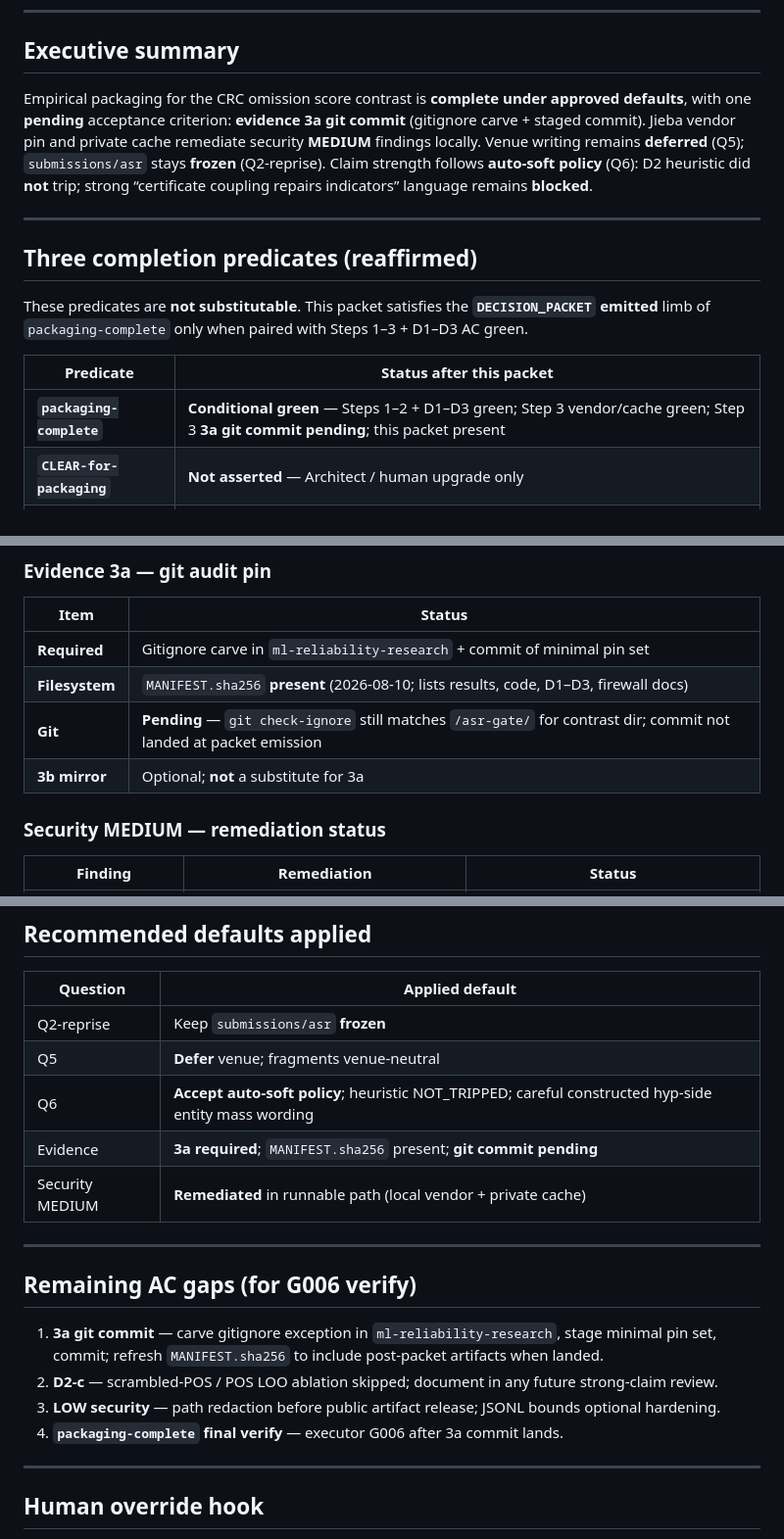
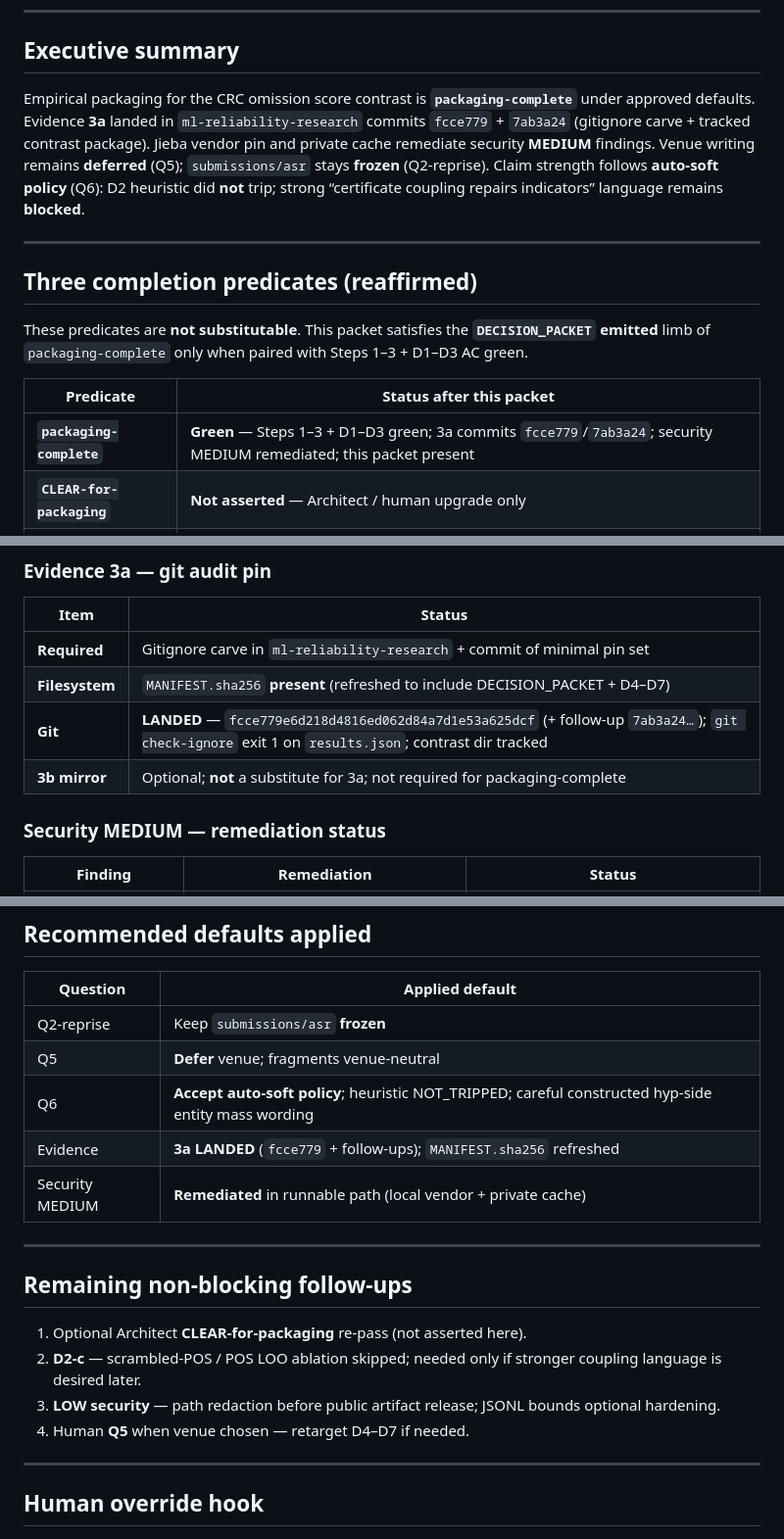
Before and after one commit to PeterPonyu/asr-gate, a Markdown page: omission_score_contrast_2026-08-10/DECISION_PACKET.md, 3 parts joined by grey strips. Shown at 98% size. GitHub-like rendering.

Commit message:
Mark omission-score packaging-complete after evidence 3a landed.
Update the decision packet predicate table now that the contrast package is tracked.

Co-authored-by: Cursor <cursoragent@cursor.com>

```diff
--- a/omission_score_contrast_2026-08-10/DECISION_PACKET.md
+++ b/omission_score_contrast_2026-08-10/DECISION_PACKET.md
@@ -12,7 +12,7 @@
 
 ## Executive summary
 
-Empirical packaging for the CRC omission score contrast is **complete under approved defaults**, with one **pending** acceptance criterion: **evidence 3a git commit** (gitignore carve + staged commit). Jieba vendor pin and private cache remediate security **MEDIUM** findings locally. Venue writing remains **deferred** (Q5); `submissions/asr` stays **frozen** (Q2-reprise). Claim strength follows **auto-soft policy** (Q6): D2 heuristic did **not** trip; strong “certificate coupling repairs indicators” language remains **blocked**.
+Empirical packaging for the CRC omission score contrast is **`packaging-complete`** under approved defaults. Evidence **3a** landed in `ml-reliability-research` commits `fcce779` + `7ab3a24` (gitignore carve + tracked contrast package). Jieba vendor pin and private cache remediate security **MEDIUM** findings. Venue writing remains **deferred** (Q5); `submissions/asr` stays **frozen** (Q2-reprise). Claim strength follows **auto-soft policy** (Q6): D2 heuristic did **not** trip; strong “certificate coupling repairs indicators” language remains **blocked**.
 
 ---
 
@@ -22,7 +22,7 @@ These predicates are **not substitutable**. This packet satisfies the **`DECISIO
 
 | Predicate | Status after this packet |
 |---|---|
-| **`packaging-complete`** | **Conditional green** — Steps 1–2 + D1–D3 green; Step 3 vendor/cache green; Step 3 **3a git commit pending**; this packet present |
+| **`packaging-complete`** | **Green** — Steps 1–3 + D1–D3 green; 3a commits `fcce779`/`7ab3a24`; security MEDIUM remediated; this packet present |
 | **`CLEAR-for-packaging`** | **Not asserted** — Architect / human upgrade only |
 | **`unfreeze-authorized`** | **Not authorized** — human Q2 reversal required |
 
@@ -68,9 +68,9 @@ No downstream artifact may collapse these into a single “done” or “paper-r
 | Item | Status |
 |---|---|
 | **Required** | Gitignore carve in `ml-reliability-research` + commit of minimal pin set |
-| **Filesystem** | `MANIFEST.sha256` **present** (2026-08-10; lists results, code, D1–D3, firewall docs) |
-| **Git** | **Pending** — `git check-ignore` still matches `/asr-gate/` for contrast dir; commit not landed at packet emission |
-| **3b mirror** | Optional; **not** a substitute for 3a |
+| **Filesystem** | `MANIFEST.sha256` **present** (refreshed to include DECISION_PACKET + D4–D7) |
+| **Git** | **LANDED** — `fcce779e6d218d4816ed062d84a7d1e53a625dcf` (+ follow-up `7ab3a24…`); `git check-ignore` exit 1 on `results.json`; contrast dir tracked |
+| **3b mirror** | Optional; **not** a substitute for 3a; not required for packaging-complete |
 
 ### Security MEDIUM — remediation status
 
@@ -183,17 +183,17 @@ Step 4 complete under **Q5 defer** default (venue-neutral fragments only).
 | Q2-reprise | Keep `submissions/asr` **frozen** |
 | Q5 | **Defer** venue; fragments venue-neutral |
 | Q6 | **Accept auto-soft policy**; heuristic NOT_TRIPPED; careful constructed hyp-side entity mass wording |
-| Evidence | **3a required**; `MANIFEST.sha256` present; **git commit pending** |
+| Evidence | **3a LANDED** (`fcce779` + follow-ups); `MANIFEST.sha256` refreshed |
 | Security MEDIUM | **Remediated** in runnable path (local vendor + private cache) |
 
 ---
 
-## Remaining AC gaps (for G006 verify)
+## Remaining non-blocking follow-ups
 
-1. **3a git commit** — carve gitignore exception in `ml-reliability-research`, stage minimal pin set, commit; refresh `MANIFEST.sha256` to include post-packet artifacts when landed.
-2. **D2-c** — scrambled-POS / POS LOO ablation skipped; document in any future strong-claim review.
+1. Optional Architect **CLEAR-for-packaging** re-pass (not asserted here).
+2. **D2-c** — scrambled-POS / POS LOO ablation skipped; needed only if stronger coupling language is desired later.
 3. **LOW security** — path redaction before public artifact release; JSONL bounds optional hardening.
-4. **`packaging-complete` final verify** — executor G006 after 3a commit lands.
+4. Human **Q5** when venue chosen — retarget D4–D7 if needed.
 
 ---
 
```
Also changed, not shown: other parts of omission_score_contrast_2026-08-10/DECISION_PACKET.md (+1 -1 lines).
